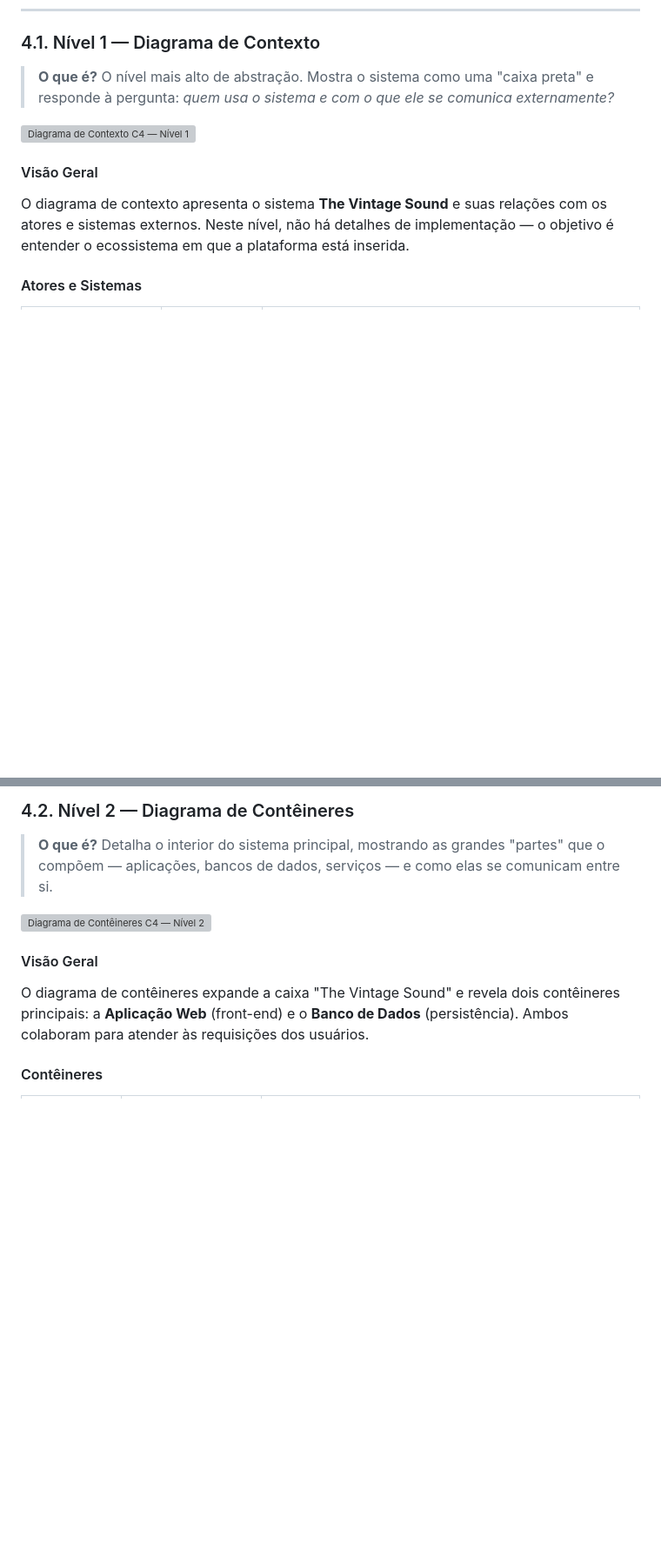
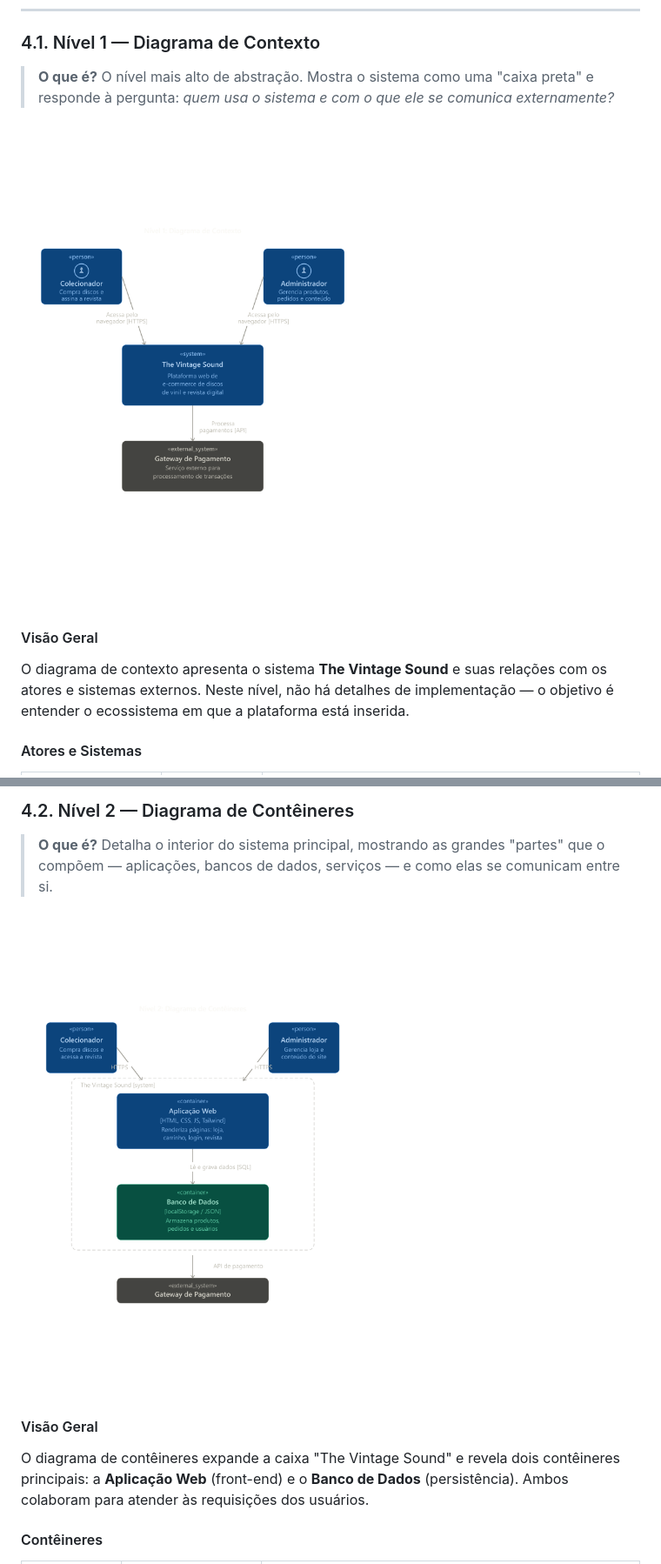
Before and after one commit to vodzinskylila/thevintagesound, a Markdown page: README.md, 2 parts joined by grey strips. Shown at 87% size. Rendered like a GitHub page; blank space fills up the shorter version; grey boxes are pictures that could not be loaded.

```diff
--- a/README.md
+++ b/README.md
@@ -69,7 +69,7 @@ O modelo C4 é uma abordagem para documentar a arquitetura de software em quatro
 
 > **O que é?** O nível mais alto de abstração. Mostra o sistema como uma "caixa preta" e responde à pergunta: *quem usa o sistema e com o que ele se comunica externamente?*
 
-![Diagrama de Contexto C4 — Nível 1](c4_nivel1.png)
+![Diagrama de Contexto C4 — Nível 1](imagens/c4_nivel1.png)
 
 #### Visão Geral
 
@@ -98,7 +98,7 @@ The Vintage Sound ──[API]────> Gateway de Pagamento
 
 > **O que é?** Detalha o interior do sistema principal, mostrando as grandes "partes" que o compõem — aplicações, bancos de dados, serviços — e como elas se comunicam entre si.
 
-![Diagrama de Contêineres C4 — Nível 2](c4_nivel2.png)
+![Diagrama de Contêineres C4 — Nível 2](imagens/c4_nivel2.png)
 
 #### Visão Geral
 
```
Also changed, not shown: other parts of README.md (+2 -2 lines).
